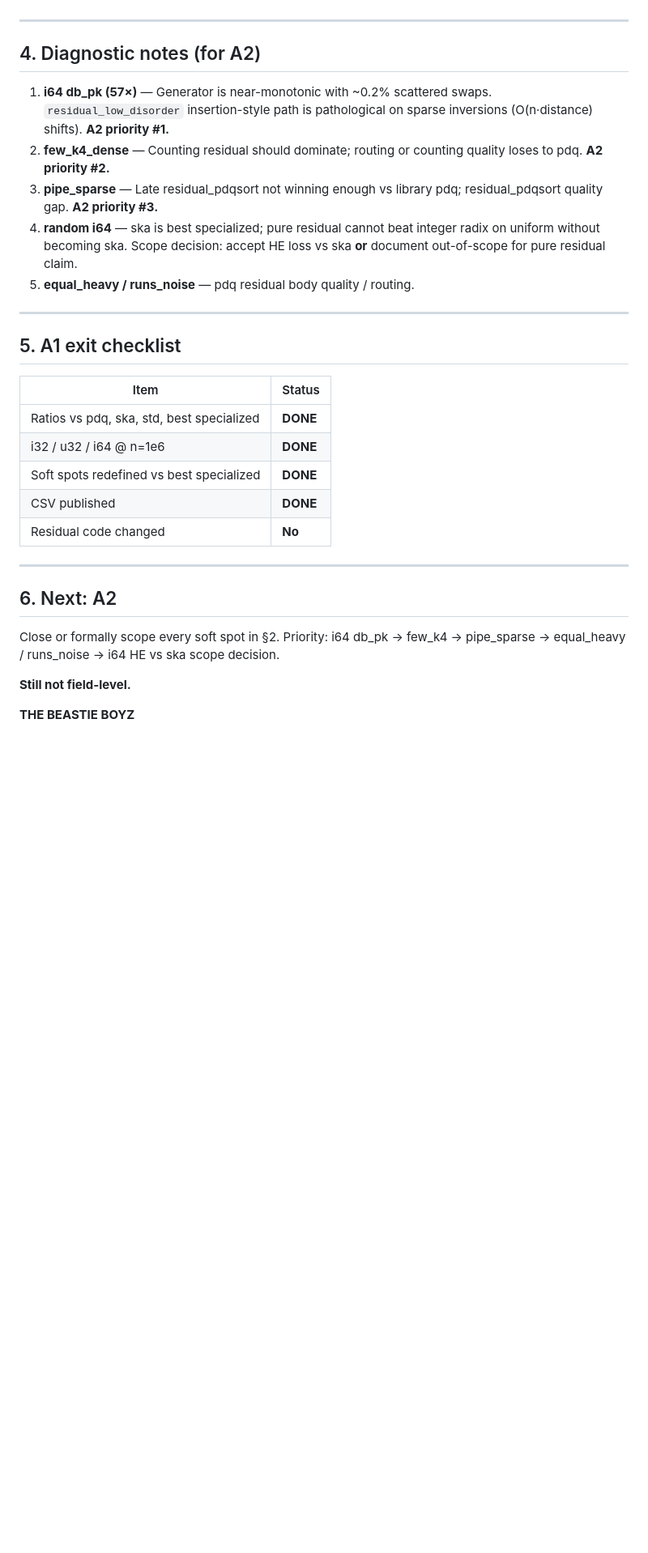
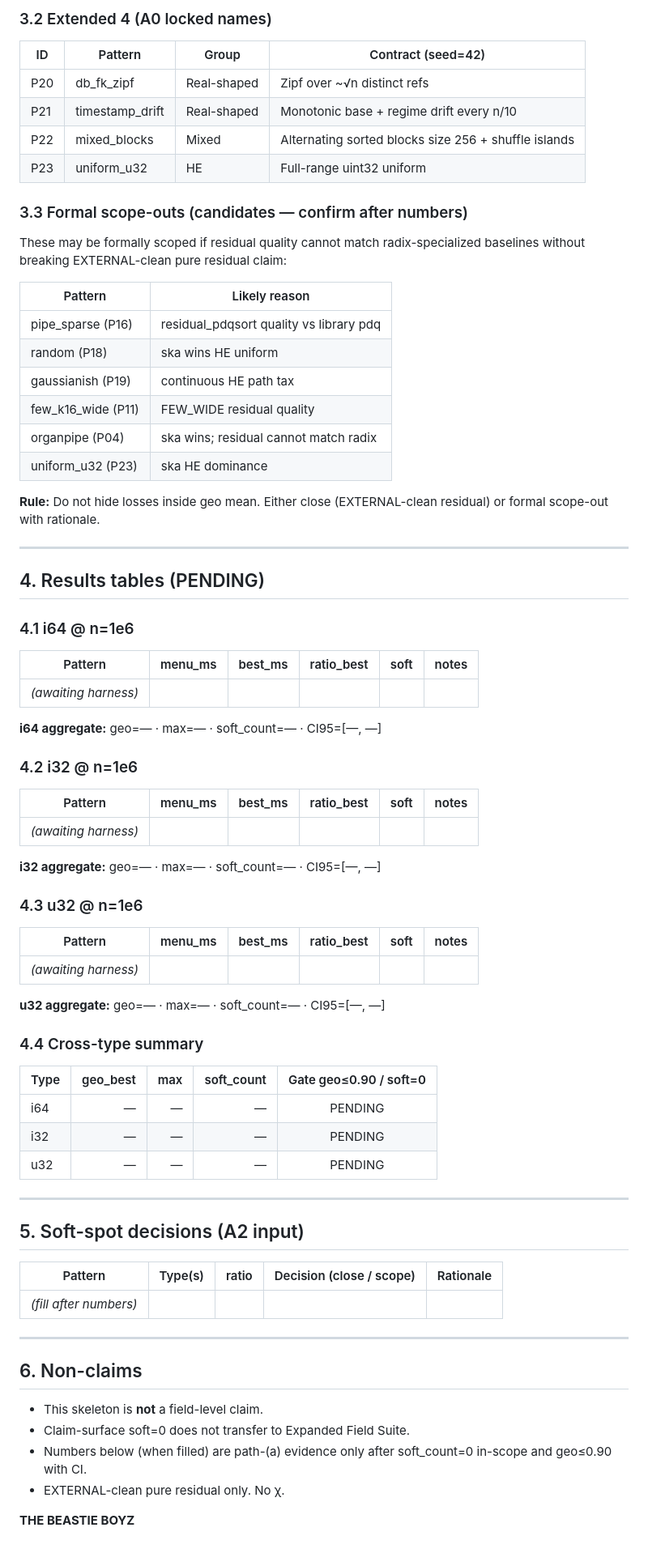
Before and after one commit to HeywoodGeblomi/PhotonicSort, a Markdown page: docs/field_level/A1_GAP_MAP.md, the part around one of its changes. Shown at 81% size. Rendered like a GitHub page; blank space fills up the shorter version.

```diff
--- a/docs/field_level/A1_GAP_MAP.md
+++ b/docs/field_level/A1_GAP_MAP.md
@@ -74,32 +62,78 @@ Structure / run-heavy remains the strength. HE + dense ultra-low-card + sparse-i
+### 3.2 Extended 4 (A0 locked names)
+
+| ID | Pattern | Group | Contract (seed=42) |
+|----|---------|-------|--------------------|
+| P20 | db_fk_zipf | Real-shaped | Zipf over ~√n distinct refs |
+| P21 | timestamp_drift | Real-shaped | Monotonic base + regime drift every n/10 |
+| P22 | mixed_blocks | Mixed | Alternating sorted blocks size 256 + shuffle islands |
+| P23 | uniform_u32 | HE | Full-range uint32 uniform |
+
+### 3.3 Formal scope-outs (candidates — confirm after numbers)
+
+These may be formally scoped if residual quality cannot match radix-specialized baselines without breaking EXTERNAL-clean pure residual claim:
+
+| Pattern | Likely reason |
+|---------|---------------|
+| pipe_sparse (P16) | residual_pdqsort quality vs library pdq |
+| random (P18) | ska wins HE uniform |
+| gaussianish (P19) | continuous HE path tax |
+| few_k16_wide (P11) | FEW_WIDE residual quality |
+| organpipe (P04) | ska wins; residual cannot match radix |
+| uniform_u32 (P23) | ska HE dominance |
+
+**Rule:** Do not hide losses inside geo mean. Either close (EXTERNAL-clean residual) or formal scope-out with rationale.
 
 ---
 
-## 4. Diagnostic notes (for A2)
+## 4. Results tables (PENDING)
 
-1. **i64 db_pk (57×)** — Generator is near-monotonic with ~0.2% scattered swaps. `residual_low_disorder` insertion-style path is pathological on sparse inversions (O(n·distance) shifts). **A2 priority #1.**
-2. **few_k4_dense** — Counting residual should dominate; routing or counting quality loses to pdq. **A2 priority #2.**
-3. **pipe_sparse** — Late residual_pdqsort not winning enough vs library pdq; residual_pdqsort quality gap. **A2 priority #3.**
-4. **random i64** — ska is best specialized; pure residual cannot beat integer radix on uniform without becoming ska. Scope decision: accept HE loss vs ska **or** document out-of-scope for pure residual claim.
-5. **equal_heavy / runs_noise** — pdq residual body quality / routing.
+### 4.1 i64 @ n=1e6
+
+| Pattern | menu_ms | best_ms | ratio_best | soft | notes |
+|---------|--------:|--------:|-----------:|:----:|-------|
+| *(awaiting harness)* | | | | | |
+
+**i64 aggregate:** geo=— · max=— · soft_count=— · CI95=[—, —]
+
+### 4.2 i32 @ n=1e6
+
+| Pattern | menu_ms | best_ms | ratio_best | soft | notes |
+|---------|--------:|--------:|-----------:|:----:|-------|
+| *(awaiting harness)* | | | | | |
+
+**i32 aggregate:** geo=— · max=— · soft_count=— · CI95=[—, —]
+
+### 4.3 u32 @ n=1e6
+
+| Pattern | menu_ms | best_ms | ratio_best | soft | notes |
+|---------|--------:|--------:|-----------:|:----:|-------|
+| *(awaiting harness)* | | | | | |
+
+**u32 aggregate:** geo=— · max=— · soft_count=— · CI95=[—, —]
+
+### 4.4 Cross-type summary
+
+| Type | geo_best | max | soft_count | Gate geo≤0.90 / soft=0 |
+|------|---------:|----:|-----------:|:----------------------:|
+| i64 | — | — | — | PENDING |
+| i32 | — | — | — | PENDING |
+| u32 | — | — | — | PENDING |
 
 ---
 
-## 5. A1 exit checklist
+## 5. Soft-spot decisions (A2 input)
 
-| Item | Status |
-|------|--------|
-| Ratios vs pdq, ska, std, best specialized | **DONE** |
-| i32 / u32 / i64 @ n=1e6 | **DONE** |
-| Soft spots redefined vs best specialized | **DONE** |
-| CSV published | **DONE** |
-| Residual code changed | **No** |
+| Pattern | Type(s) | ratio | Decision (close / scope) | Rationale |
+|---------|---------|------:|--------------------------|-----------|
+| *(fill after numbers)* | | | | |
 
 ---
 
-## 6. Next: A2
+## 6. Non-claims
 
-Close or formally scope every soft spot in §2. Priority: i64 db_pk → few_k4 → pipe_sparse → equal_heavy / runs_noise → i64 HE vs ska scope decision.
-
-**Still not field-level.**
+- This skeleton is **not** a field-level claim.
+- Claim-surface soft=0 does not transfer to Expanded Field Suite.
+- Numbers below (when filled) are path-(a) evidence only after soft_count=0 in-scope and geo≤0.90 with CI.
+- EXTERNAL-clean pure residual only. No χ.
 
 **THE BEASTIE BOYZ**
```
Also changed, not shown: other parts of docs/field_level/A1_GAP_MAP.md (+43 -55 lines).
